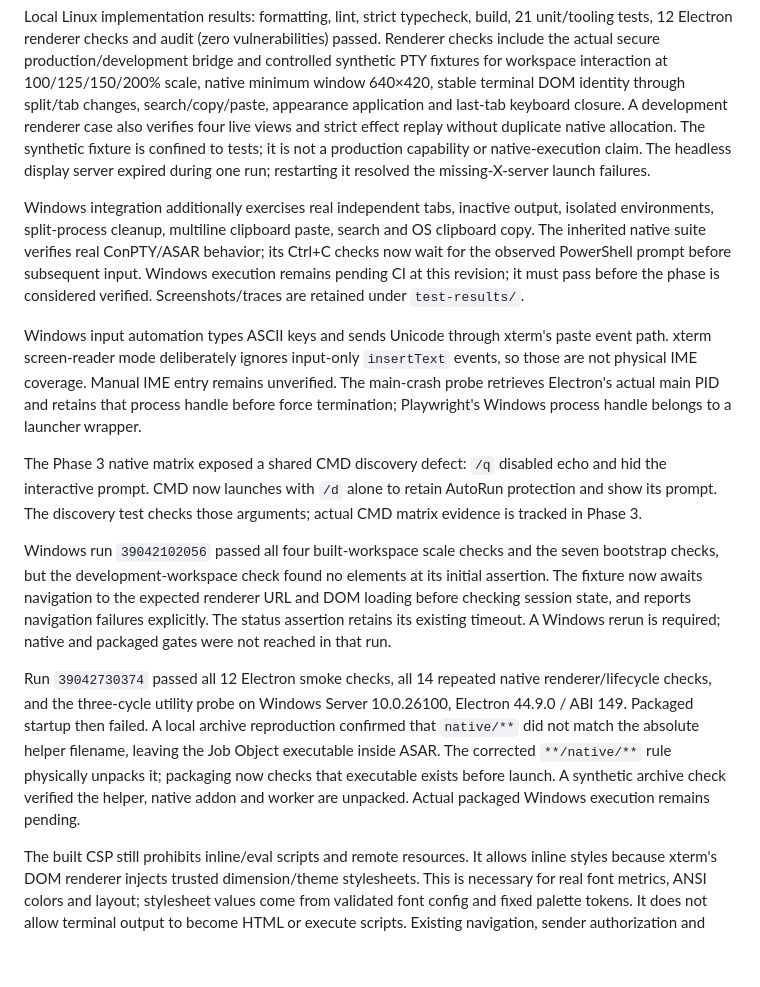
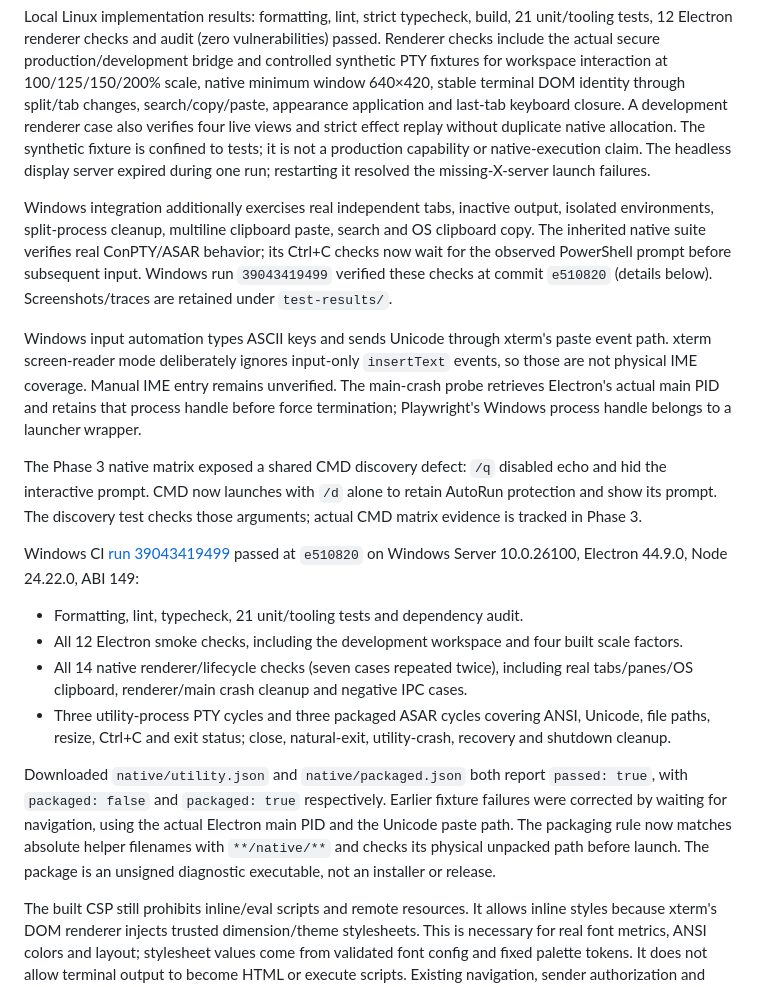
Before and after one commit to dineshkorukonda/TerminalOne, a Markdown page: docs/phase-2-verification.md, the part around the change. GitHub-like rendering; blank space fills up the shorter version.

Commit message:
docs(ui): record passing Windows and packaged evidence
Record the completed Windows smoke, repeated native UI/lifecycle and packaged ASAR results with exact runtime versions and artifact claims. Preserve manual compatibility limits separately.

Refs #17, #18, #19, #20, #21, #22, #23

```diff
--- a/docs/phase-2-verification.md
+++ b/docs/phase-2-verification.md
@@ -33,15 +33,20 @@ Run `npm run native:build` on Windows after installation, then `npm run format:c
 
 Local Linux implementation results: formatting, lint, strict typecheck, build, 21 unit/tooling tests, 12 Electron renderer checks and audit (zero vulnerabilities) passed. Renderer checks include the actual secure production/development bridge and controlled synthetic PTY fixtures for workspace interaction at 100/125/150/200% scale, native minimum window 640×420, stable terminal DOM identity through split/tab changes, search/copy/paste, appearance application and last-tab keyboard closure. A development renderer case also verifies four live views and strict effect replay without duplicate native allocation. The synthetic fixture is confined to tests; it is not a production capability or native-execution claim. The headless display server expired during one run; restarting it resolved the missing-X-server launch failures.
 
-Windows integration additionally exercises real independent tabs, inactive output, isolated environments, split-process cleanup, multiline clipboard paste, search and OS clipboard copy. The inherited native suite verifies real ConPTY/ASAR behavior; its Ctrl+C checks now wait for the observed PowerShell prompt before subsequent input. Windows execution remains pending CI at this revision; it must pass before the phase is considered verified. Screenshots/traces are retained under `test-results/`.
+Windows integration additionally exercises real independent tabs, inactive output, isolated environments, split-process cleanup, multiline clipboard paste, search and OS clipboard copy. The inherited native suite verifies real ConPTY/ASAR behavior; its Ctrl+C checks now wait for the observed PowerShell prompt before subsequent input. Windows run `39043419499` verified these checks at commit `e510820` (details below). Screenshots/traces are retained under `test-results/`.
 
 Windows input automation types ASCII keys and sends Unicode through xterm's paste event path. xterm screen-reader mode deliberately ignores input-only `insertText` events, so those are not physical IME coverage. Manual IME entry remains unverified. The main-crash probe retrieves Electron's actual main PID and retains that process handle before force termination; Playwright's Windows process handle belongs to a launcher wrapper.
 
 The Phase 3 native matrix exposed a shared CMD discovery defect: `/q` disabled echo and hid the interactive prompt. CMD now launches with `/d` alone to retain AutoRun protection and show its prompt. The discovery test checks those arguments; actual CMD matrix evidence is tracked in Phase 3.
 
-Windows run `39042102056` passed all four built-workspace scale checks and the seven bootstrap checks, but the development-workspace check found no elements at its initial assertion. The fixture now awaits navigation to the expected renderer URL and DOM loading before checking session state, and reports navigation failures explicitly. The status assertion retains its existing timeout. A Windows rerun is required; native and packaged gates were not reached in that run.
+Windows CI [run 39043419499](https://github.com/dineshkorukonda/TerminalOne/actions/runs/39043419499) passed at `e510820` on Windows Server 10.0.26100, Electron 44.9.0, Node 24.22.0, ABI 149:
 
-Run `39042730374` passed all 12 Electron smoke checks, all 14 repeated native renderer/lifecycle checks, and the three-cycle utility probe on Windows Server 10.0.26100, Electron 44.9.0 / ABI 149. Packaged startup then failed. A local archive reproduction confirmed that `native/**` did not match the absolute helper filename, leaving the Job Object executable inside ASAR. The corrected `**/native/**` rule physically unpacks it; packaging now checks that executable exists before launch. A synthetic archive check verified the helper, native addon and worker are unpacked. Actual packaged Windows execution remains pending.
+- Formatting, lint, typecheck, 21 unit/tooling tests and dependency audit.
+- All 12 Electron smoke checks, including the development workspace and four built scale factors.
+- All 14 native renderer/lifecycle checks (seven cases repeated twice), including real tabs/panes/OS clipboard, renderer/main crash cleanup and negative IPC cases.
+- Three utility-process PTY cycles and three packaged ASAR cycles covering ANSI, Unicode, file paths, resize, Ctrl+C and exit status; close, natural-exit, utility-crash, recovery and shutdown cleanup.
+
+Downloaded `native/utility.json` and `native/packaged.json` both report `passed: true`, with `packaged: false` and `packaged: true` respectively. Earlier fixture failures were corrected by waiting for navigation, using the actual Electron main PID and the Unicode paste path. The packaging rule now matches absolute helper filenames with `**/native/**` and checks its physical unpacked path before launch. The package is an unsigned diagnostic executable, not an installer or release.
 
 The built CSP still prohibits inline/eval scripts and remote resources. It allows inline styles because xterm's DOM renderer injects trusted dimension/theme stylesheets. This is necessary for real font metrics, ANSI colors and layout; stylesheet values come from validated font config and fixed palette tokens. It does not allow terminal output to become HTML or execute scripts. Existing navigation, sender authorization and Node isolation remain enforced.
 
```
